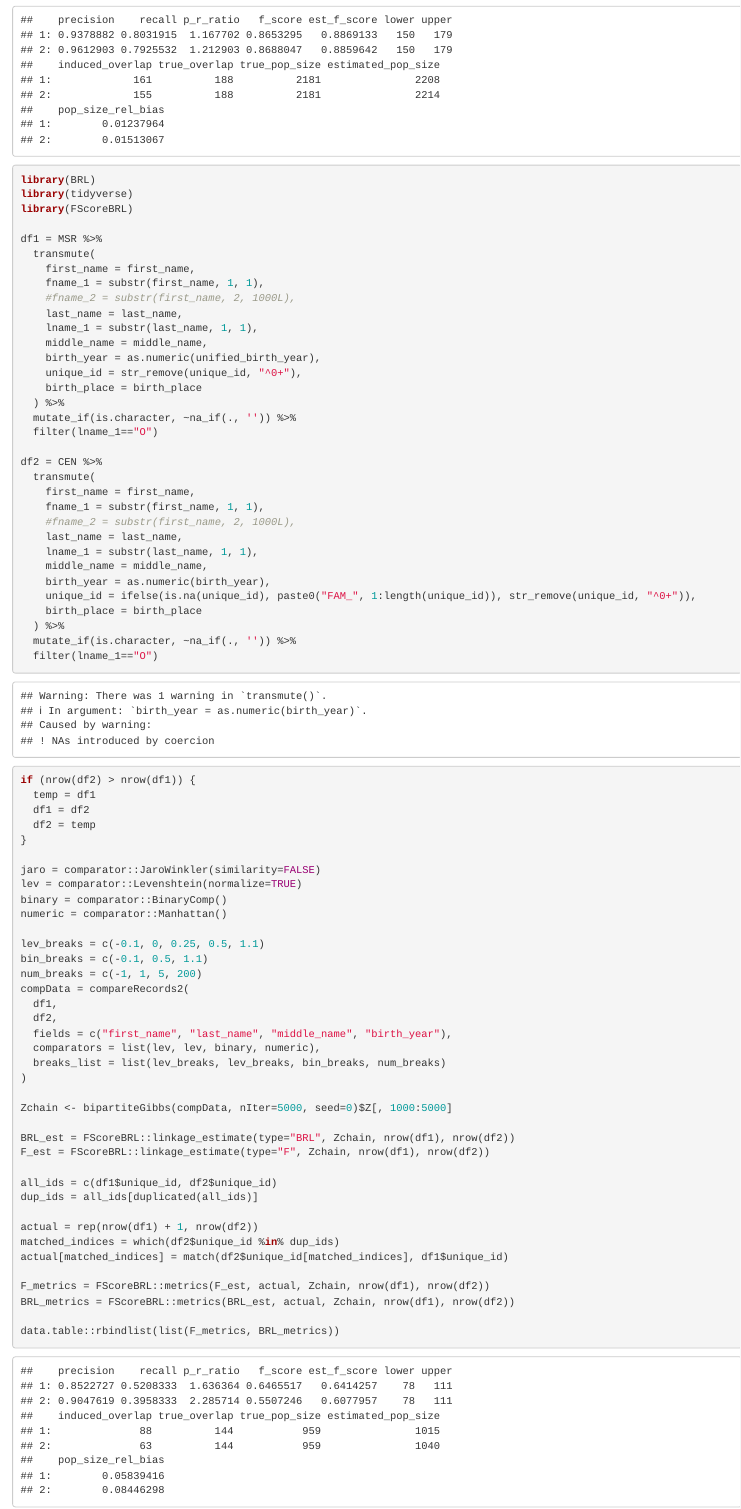
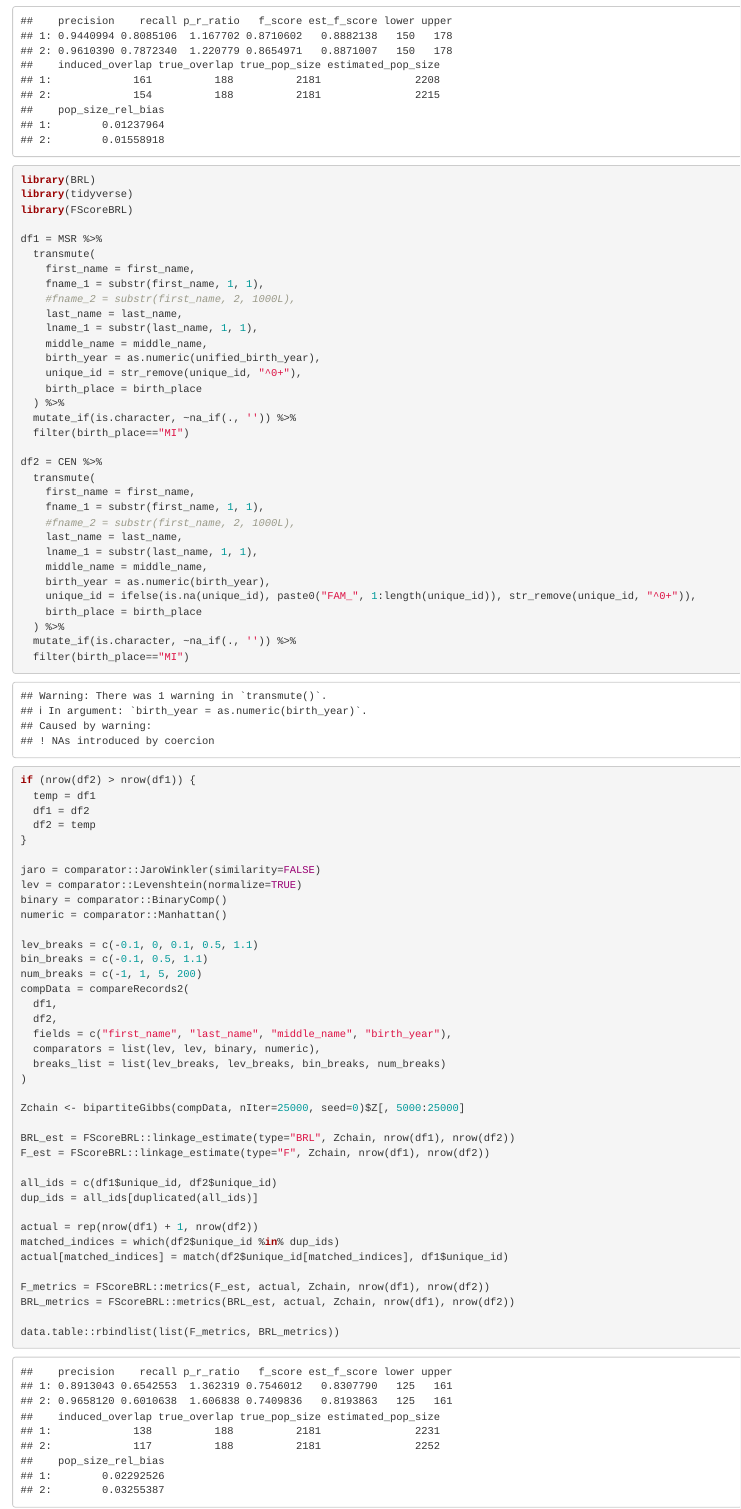
Before and after one commit to eab0619/F-Score-Optimizer, an R Markdown document (package/vignettes/union_analysis.Rmd): the page in a window 1100 px wide, from 5450 px down before the commit and from 5970 px down after it, so that both start at the same text. The pictures show the output file package/vignettes/union_analysis.html that the author committed with the source, opened offline.

Commit message:
Updated analyses

````diff
--- a/package/vignettes/union_analysis.Rmd
+++ b/package/vignettes/union_analysis.Rmd
@@ -235,6 +242,80 @@ BRL_metrics = FScoreBRL::metrics(BRL_est, actual, Zchain, nrow(df1), nrow(df2))
 data.table::rbindlist(list(F_metrics, BRL_metrics))
 ```
 
+```{r}
+library(BRL)
+library(tidyverse)
+library(FScoreBRL)
+
+df1 = MSR %>%
+  transmute(
+    first_name = first_name,
+    fname_1 = substr(first_name, 1, 1),
+    #fname_2 = substr(first_name, 2, 1000L),
+    last_name = last_name,
+    lname_1 = substr(last_name, 1, 1),
+    middle_name = middle_name,
+    birth_year = as.numeric(unified_birth_year),
+    unique_id = str_remove(unique_id, "^0+"),
+    birth_place = birth_place
+  ) %>%
+  mutate_if(is.character, ~na_if(., '')) %>%
+  filter(birth_place=="MI")
+
+df2 = CEN %>%
+  transmute(
+    first_name = first_name,
+    fname_1 = substr(first_name, 1, 1),
+    #fname_2 = substr(first_name, 2, 1000L),
+    last_name = last_name,
+    lname_1 = substr(last_name, 1, 1),
+    middle_name = middle_name,
+    birth_year = as.numeric(birth_year),
+    unique_id = ifelse(is.na(unique_id), paste0("FAM_", 1:length(unique_id)), str_remove(unique_id, "^0+")),
+    birth_place = birth_place
+  ) %>%
+  mutate_if(is.character, ~na_if(., '')) %>%
+  filter(birth_place=="MI")
+
+if (nrow(df2) > nrow(df1)) {
+  temp = df1
+  df1 = df2
+  df2 = temp
+}
+
+jaro = comparator::JaroWinkler(similarity=FALSE)
+lev = comparator::Levenshtein(normalize=TRUE)
+binary = comparator::BinaryComp()
+numeric = comparator::Manhattan()
+
+lev_breaks = c(-0.1, 0, 0.1, 0.5, 1.1)
+bin_breaks = c(-0.1, 0.5, 1.1)
+num_breaks = c(-1, 1, 5, 200)
+compData = compareRecords2(
+  df1,
+  df2,
+  fields = c("first_name", "last_name", "middle_name", "birth_year"),
+  comparators = list(lev, lev, binary, numeric),
+  breaks_list = list(lev_breaks, lev_breaks, bin_breaks, num_breaks)
+)
+
+Zchain <- bipartiteGibbs(compData, nIter=25000, seed=0)$Z[, 5000:25000]
+
+BRL_est = FScoreBRL::linkage_estimate(type="BRL", Zchain, nrow(df1), nrow(df2))
+F_est = FScoreBRL::linkage_estimate(type="F", Zchain, nrow(df1), nrow(df2))
+
+all_ids = c(df1$unique_id, df2$unique_id)
+dup_ids = all_ids[duplicated(all_ids)]
+
+actual = rep(nrow(df1) + 1, nrow(df2))
+matched_indices = which(df2$unique_id %in% dup_ids)
+actual[matched_indices] = match(df2$unique_id[matched_indices], df1$unique_id)
+
+F_metrics = FScoreBRL::metrics(F_est, actual, Zchain, nrow(df1), nrow(df2))
+BRL_metrics = FScoreBRL::metrics(BRL_est, actual, Zchain, nrow(df1), nrow(df2))
+
+data.table::rbindlist(list(F_metrics, BRL_metrics))
+```
 
 ```{r}
 library(BRL)
@@ -293,7 +374,7 @@ compData = compareRecords2(
   breaks_list = list(lev_breaks, lev_breaks, bin_breaks, num_breaks)
 )
 
-Zchain <- bipartiteGibbs(compData, nIter=5000, seed=0)$Z[, 1000:5000]
+Zchain <- bipartiteGibbs(compData, nIter=25000, seed=0)$Z[, 5000:25000]
 
 BRL_est = FScoreBRL::linkage_estimate(type="BRL", Zchain, nrow(df1), nrow(df2))
 F_est = FScoreBRL::linkage_estimate(type="F", Zchain, nrow(df1), nrow(df2))
````
Also changed, not shown: package/vignettes/data_structures.Rmd (+1 -1 lines), package/vignettes/rldatabipartite.Rmd (+108 -64 lines), package/vignettes/data_structures.html, package/vignettes/rldatabipartite.html, package/vignettes/union_analysis.html, package/vignettes/union_analysis.Rmd (11 more changed lines), 1 other file.
